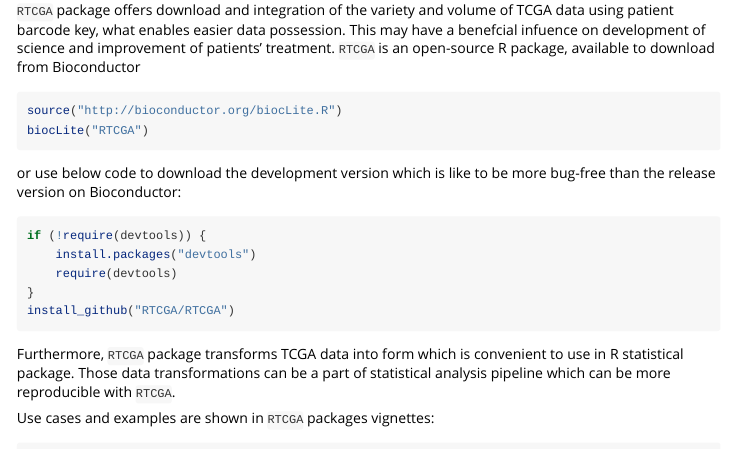
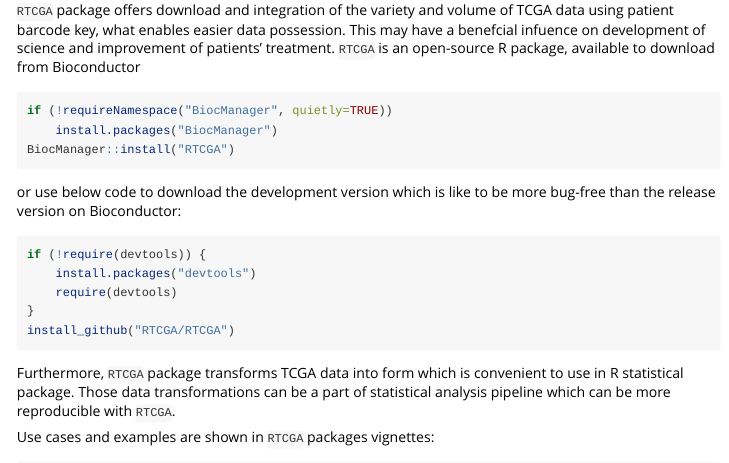
Before and after one commit to bioc/RTCGA.RPPA, an R Markdown document (vignettes/downloading_RPPA_datasets.Rmd): the page in a window 1100 px wide, from 470 px down. Rendered offline with R 4.5, knitr and Pandoc, with nearby package versions.

Commit message:
replace BiocInstaller biocLite mentions with BiocManager

````diff
--- a/vignettes/downloading_RPPA_datasets.Rmd
+++ b/vignettes/downloading_RPPA_datasets.Rmd
@@ -22,8 +22,9 @@
 `RTCGA` package offers download and integration of the variety and volume of TCGA data using patient barcode key, what enables easier data possession. This may have a benefcial infuence on  development of science and improvement of patients' treatment. `RTCGA` is an open-source R package, available to download from Bioconductor
 
 ```{r, eval=FALSE}
-source("http://bioconductor.org/biocLite.R")
-biocLite("RTCGA")
+if (!requireNamespace("BiocManager", quietly=TRUE))
+    install.packages("BiocManager")
+BiocManager::install("RTCGA")
 ```
 
 or use below code to download the development version which is like to be more bug-free than the release version on Bioconductor:
````
Also changed, not shown: README.md, 1 other file.
